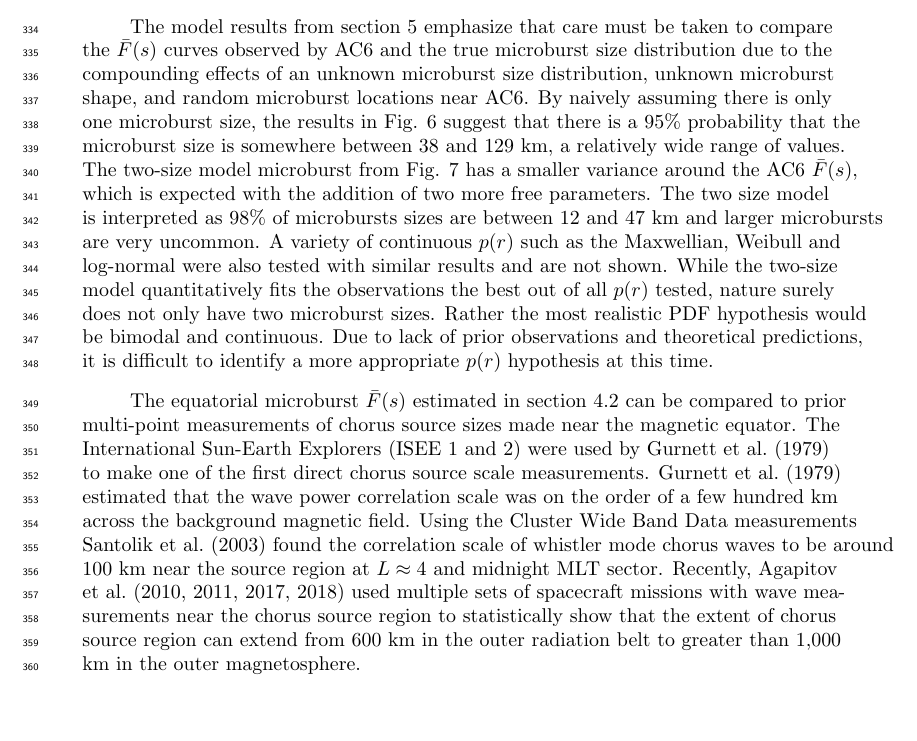
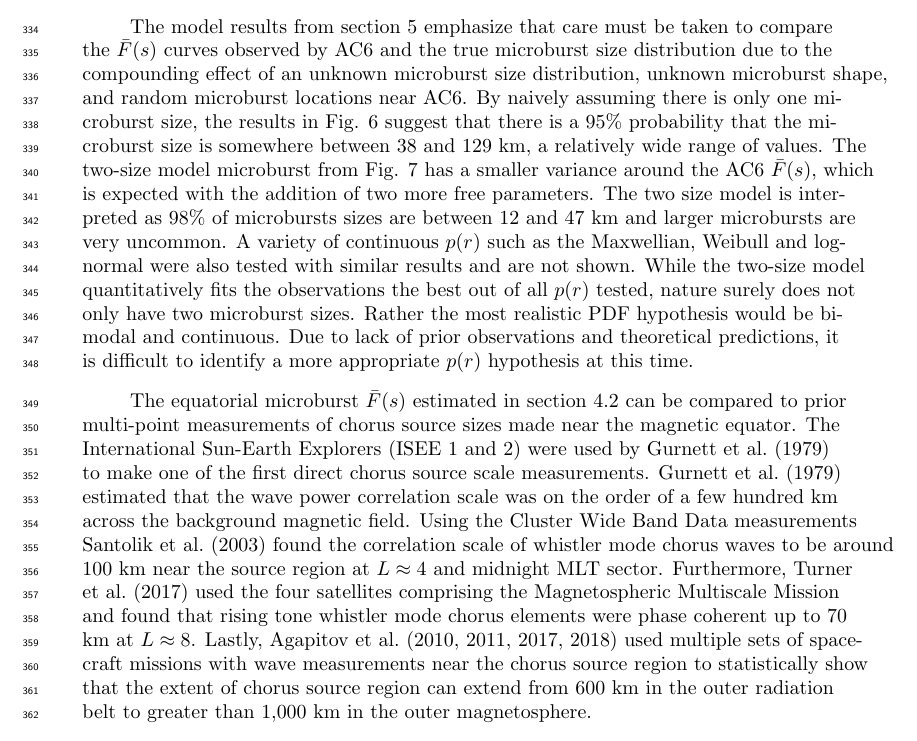
Before and after one commit to mshumko/ac6_microburst_scale_sizes, a LaTeX document (paper/shumko_ac6_microburst_scale_size.tex): part of page 14 of 18, cut so that both start at the same text, the shorter picture padded with empty space. Compiled offline with pdfLaTeX.

Commit message:
Paper edits

```diff
--- a/paper/shumko_ac6_microburst_scale_size.tex
+++ b/paper/shumko_ac6_microburst_scale_size.tex
@@ -233,9 +233,9 @@ The LEO microburst $\bar{F}(s)$ estimated in section \ref{microburst_distributio
 
 The microburst PDF shown in Fig. \ref{fig3}b shows evidence of a bimodal microburst size distribution. The quality of the AC6 data is insufficient to definitively conclude that there are two distinct microburst populations. This has been suggested before by \citeA{Blake1996} who noted that the $> 150$ keV and $> 1$ MeV microbursts are not always well correlated e.g. Fig. 10 in \citeA{Blake1996}. The different microburst population hypothesis can be better tested with an AC6-like mission with better energy resolution and homogeneous MLT coverage.
 
-The model results from section \ref{model_section} emphasize that care must be taken to compare the $\bar{F}(s)$ curves observed by AC6 and the true microburst size distribution due to the compounding effects of an unknown microburst size distribution, unknown microburst shape, and random microburst locations near AC6. By naively assuming there is only one microburst size, the results in Fig. \ref{fig6} suggest that there is a 95\% probability that the microburst size is somewhere between 38 and 129 km, a relatively wide range of values. The two-size model microburst from Fig. \ref{fig7} has a smaller variance around the AC6 $\bar{F}(s)$, which is expected with the addition of two more free parameters. The two size model is interpreted as 98\% of microbursts sizes are between 12 and 47 km and larger microbursts are very uncommon. A variety of continuous $p(r)$ such as the Maxwellian, Weibull and log-normal were also tested with similar results and are not shown. While the two-size model quantitatively fits the observations the best out of all $p(r)$ tested, nature surely does not only have two microburst sizes. Rather the most realistic PDF hypothesis would be bimodal and continuous. Due to lack of prior observations and theoretical predictions, it is difficult to identify a more appropriate $p(r)$ hypothesis at this time.
+The model results from section \ref{model_section} emphasize that care must be taken to compare the $\bar{F}(s)$ curves observed by AC6 and the true microburst size distribution due to the compounding effect of an unknown microburst size distribution, unknown microburst shape, and random microburst locations near AC6. By naively assuming there is only one microburst size, the results in Fig. \ref{fig6} suggest that there is a 95\% probability that the microburst size is somewhere between 38 and 129 km, a relatively wide range of values. The two-size model microburst from Fig. \ref{fig7} has a smaller variance around the AC6 $\bar{F}(s)$, which is expected with the addition of two more free parameters. The two size model is interpreted as 98\% of microbursts sizes are between 12 and 47 km and larger microbursts are very uncommon. A variety of continuous $p(r)$ such as the Maxwellian, Weibull and log-normal were also tested with similar results and are not shown. While the two-size model quantitatively fits the observations the best out of all $p(r)$ tested, nature surely does not only have two microburst sizes. Rather the most realistic PDF hypothesis would be bimodal and continuous. Due to lack of prior observations and theoretical predictions, it is difficult to identify a more appropriate $p(r)$ hypothesis at this time.
 
-The equatorial microburst $\bar{F}(s)$ estimated in section \ref{microburst_distribution} can be compared to prior multi-point measurements of chorus source sizes made near the magnetic equator. The International Sun-Earth Explorers (ISEE 1 and 2) were used by \citeA{Gurnett1979} to make one of the first direct chorus source scale measurements. \citeA{Gurnett1979} estimated that the wave power correlation scale was on the order of a few hundred km across the background magnetic field. Using the Cluster Wide Band Data measurements \citeA{Santolik2003} found the correlation scale of whistler mode chorus waves to be around 100 km near the source region at $L \approx 4$ and midnight MLT sector. Recently, \citeA{Agapitov2010, Agapitov2011b, Agapitov2017a, Agapitov2018} used multiple sets of spacecraft missions with wave measurements near the chorus source region to statistically show that the extent of chorus source region can extend from 600 km in the outer radiation belt to greater than 1,000 km in the outer magnetosphere.
+The equatorial microburst $\bar{F}(s)$ estimated in section \ref{microburst_distribution} can be compared to prior multi-point measurements of chorus source sizes made near the magnetic equator. The International Sun-Earth Explorers (ISEE 1 and 2) were used by \citeA{Gurnett1979} to make one of the first direct chorus source scale measurements. \citeA{Gurnett1979} estimated that the wave power correlation scale was on the order of a few hundred km across the background magnetic field. Using the Cluster Wide Band Data measurements \citeA{Santolik2003} found the correlation scale of whistler mode chorus waves to be around 100 km near the source region at $L \approx 4$ and midnight MLT sector. Furthermore, \citeA{Turner2017} used the four satellites comprising the Magnetospheric Multiscale Mission and found that rising tone whistler mode chorus elements were phase coherent up to 70 km at $L \approx 8$. Lastly, \citeA{Agapitov2010, Agapitov2011b, Agapitov2017a, Agapitov2018} used multiple sets of spacecraft missions with wave measurements near the chorus source region to statistically show that the extent of chorus source region can extend from 600 km in the outer radiation belt to greater than 1,000 km in the outer magnetosphere.
 
 With the prior chorus wave size estimates and microburst probability density from Fig. \ref{fig4}b in mind, it appears that the majority of microbursts were observed when the equatorial AC6 separation was less than $200$ km. Assuming that chorus waves scatter electrons as in prior literature \cite<e.g.,>[]{Lorentzen2001a, Breneman2017}, then the chorus waves that scatter microburst electrons on those scales must have correlated properties on those scales. The wave properties necessary for scattering microburst electrons e.g. coherence, polarization, wave normal angle, can be identified by studying the waves properties that are only observed by multiple equatorial spacecraft at small separations. These properties can then aid wave-particle scattering model development by constraining the wave properties and scattering modes responsible for scattering microburst electrons. These models may then be capable of predicting the distribution of microburst sizes that should be observed in LEO.
 
```
Also changed, not shown: paper/makefile, paper/shumko_ac6_microburst_scale_size.bbl, paper/shumko_ac6_microburst_scale_size.pdf, paper/shumko_ac6_microburst_scale_size.tex (2 more changed lines), 1 other file.
